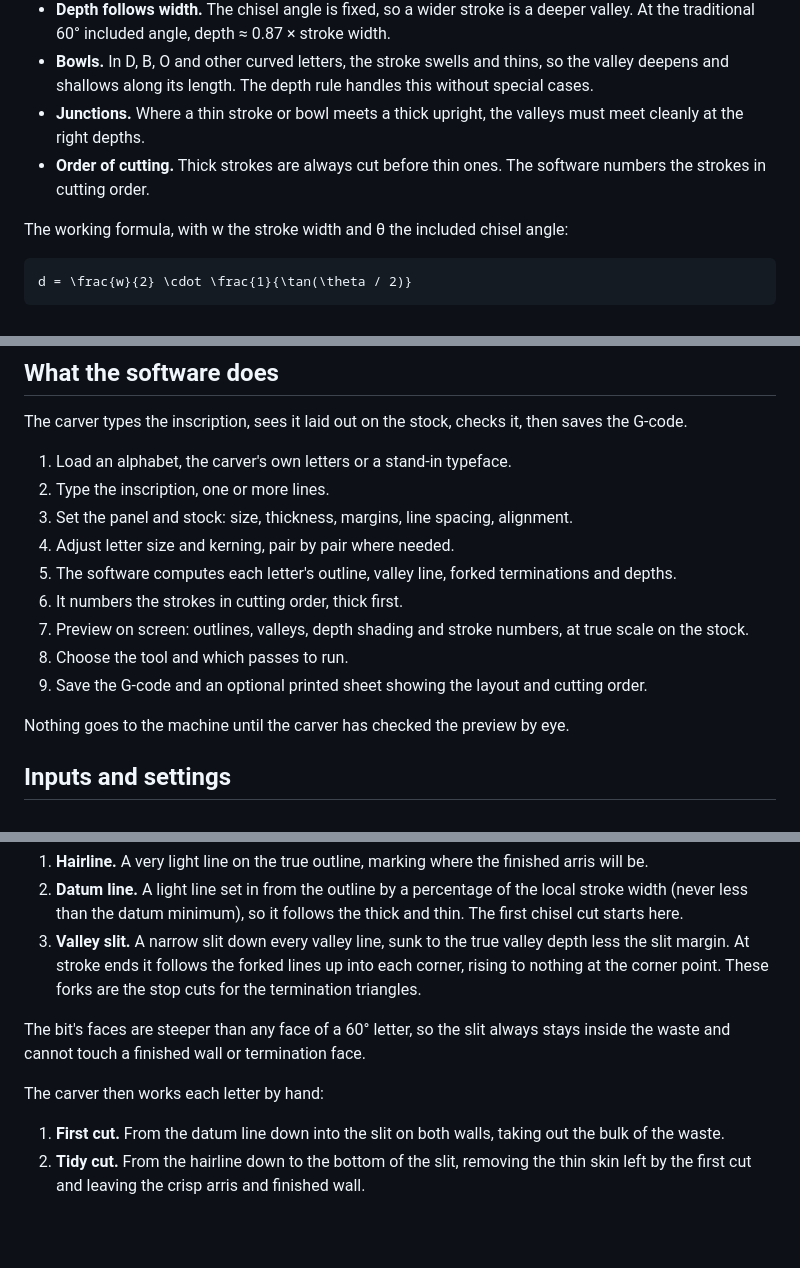
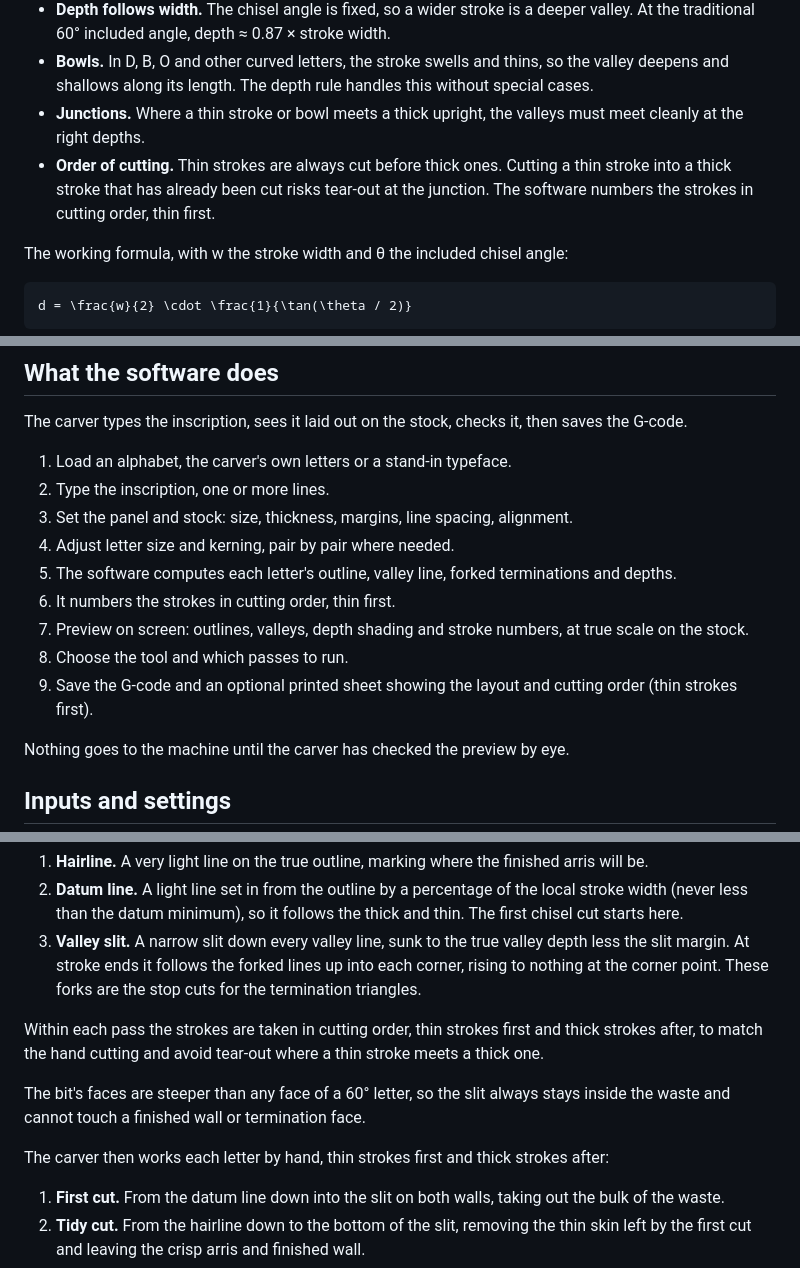
Before and after one commit to pibrianjohn-commits/incised-lettering, a Markdown page: BRIEF.md, 3 parts joined by grey strips. Rendered like a GitHub page; blank space fills up the shorter version.

Commit message:
BRIEF.md: cutting order is thin strokes first, then thick
Correction from the carver: cutting a thin stroke into an already-cut
thick stroke risks tear-out at the junction. Updated the order-of-cutting
rule, stroke numbering, printed cutting sheet, machine passes, hand
cutting steps and Roadmap step 8, and recorded it under Decisions.
No code changes (no cutting-order logic exists yet).

Co-Authored-By: Claude Opus 5.5 <noreply@anthropic.com>
Claude-Session: https://claude.ai/code/session_013y7woWNR8HRi9u4bHTwdc9

```diff
--- a/BRIEF.md
+++ b/BRIEF.md
@@ -20,7 +20,7 @@ Every stroke is cut as a V-section trench with two walls meeting at a valley lin
 - **Depth follows width.** The chisel angle is fixed, so a wider stroke is a deeper valley. At the traditional 60° included angle, depth ≈ 0.87 × stroke width.
 - **Bowls.** In D, B, O and other curved letters, the stroke swells and thins, so the valley deepens and shallows along its length. The depth rule handles this without special cases.
 - **Junctions.** Where a thin stroke or bowl meets a thick upright, the valleys must meet cleanly at the right depths.
-- **Order of cutting.** Thick strokes are always cut before thin ones. The software numbers the strokes in cutting order.
+- **Order of cutting.** Thin strokes are always cut before thick ones. Cutting a thin stroke into a thick stroke that has already been cut risks tear-out at the junction. The software numbers the strokes in cutting order, thin first.
 
 The working formula, with w the stroke width and θ the included chisel angle:
 
@@ -37,10 +37,10 @@ The carver types the inscription, sees it laid out on the stock, checks it, then
 3. Set the panel and stock: size, thickness, margins, line spacing, alignment.
 4. Adjust letter size and kerning, pair by pair where needed.
 5. The software computes each letter's outline, valley line, forked terminations and depths.
-6. It numbers the strokes in cutting order, thick first.
+6. It numbers the strokes in cutting order, thin first.
 7. Preview on screen: outlines, valleys, depth shading and stroke numbers, at true scale on the stock.
 8. Choose the tool and which passes to run.
-9. Save the G-code and an optional printed sheet showing the layout and cutting order.
+9. Save the G-code and an optional printed sheet showing the layout and cutting order (thin strokes first).
 
 Nothing goes to the machine until the carver has checked the preview by eye.
 
@@ -78,9 +78,11 @@ The G-code is written in millimetres and absolute coordinates, with zero at the
 2. **Datum line.** A light line set in from the outline by a percentage of the local stroke width (never less than the datum minimum), so it follows the thick and thin. The first chisel cut starts here.
 3. **Valley slit.** A narrow slit down every valley line, sunk to the true valley depth less the slit margin. At stroke ends it follows the forked lines up into each corner, rising to nothing at the corner point. These forks are the stop cuts for the termination triangles.
 
+Within each pass the strokes are taken in cutting order, thin strokes first and thick strokes after, to match the hand cutting and avoid tear-out where a thin stroke meets a thick one.
+
 The bit's faces are steeper than any face of a 60° letter, so the slit always stays inside the waste and cannot touch a finished wall or termination face.
 
-The carver then works each letter by hand:
+The carver then works each letter by hand, thin strokes first and thick strokes after:
 
 1. **First cut.** From the datum line down into the slit on both walls, taking out the bulk of the waste.
 2. **Tidy cut.** From the hairline down to the bottom of the slit, removing the thin skin left by the first cut and leaving the crisp arris and finished wall.
```
Also changed, not shown: other parts of BRIEF.md (+2 -1 lines).
